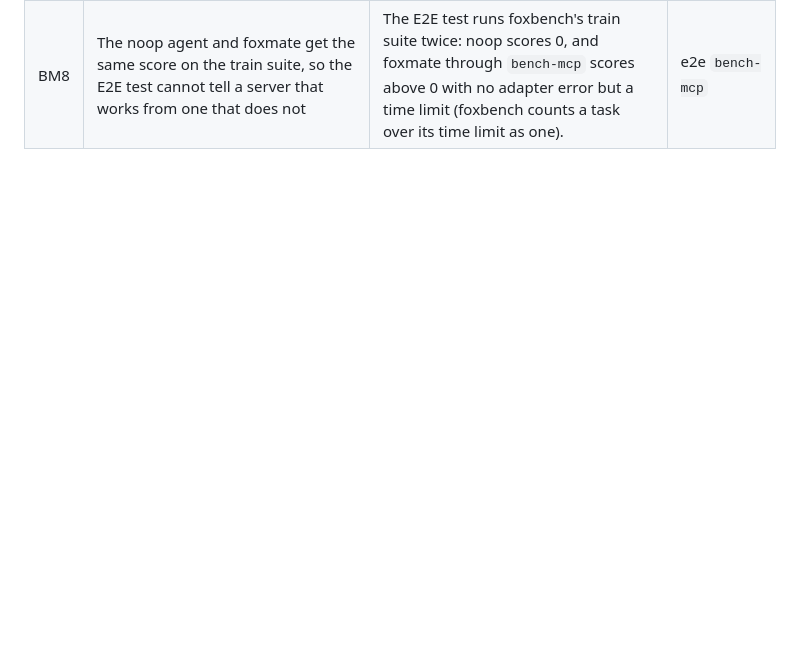
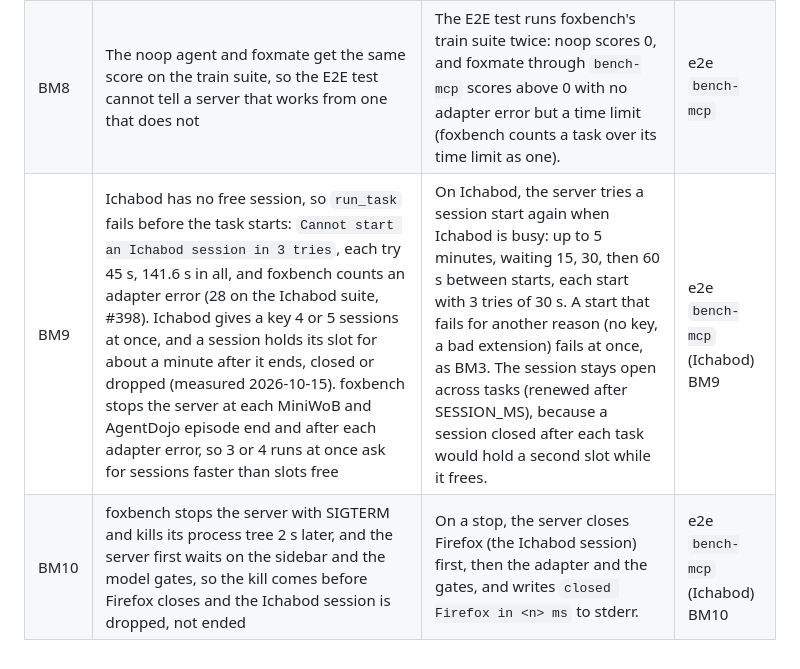
Before and after one commit to pooriaarab/foxmate, a Markdown page: docs/failure-modes.md, the part around the change. Rendered like a GitHub page; blank space fills up the shorter version.

Commit message:
Write the failure modes for Ichabod session starts
BM9: a busy Ichabod fails run_task after 141.6 s. BM10: foxbench's
2 s kill lands before Firefox closes. Slot timings measured today.

```diff
--- a/docs/failure-modes.md
+++ b/docs/failure-modes.md
@@ -535,3 +535,5 @@ foxbench importing foxmate.
 | BM6 | A benchmark scores the answer (BrowseComp, AssistantBench), and the reply holds only done, so every answer scores wrong | A done run returns its finish summary as `answer`. | e2e `bench-mcp` |
 | BM7 | foxbench stops the server at a task's time limit (SIGTERM to its process tree), and the Ichabod session or the tunnel stays open | On SIGTERM, SIGINT or a closed stdin, the server closes Firefox and the model gates, then exits. A close that waits on a lost session (seen: a server whose foxbench died hung for minutes) does not hold the exit past 10 s. | e2e `bench-mcp` (Ichabod) |
 | BM8 | The noop agent and foxmate get the same score on the train suite, so the E2E test cannot tell a server that works from one that does not | The E2E test runs foxbench's train suite twice: noop scores 0, and foxmate through `bench-mcp` scores above 0 with no adapter error but a time limit (foxbench counts a task over its time limit as one). | e2e `bench-mcp` |
+| BM9 | Ichabod has no free session, so `run_task` fails before the task starts: `Cannot start an Ichabod session in 3 tries`, each try 45 s, 141.6 s in all, and foxbench counts an adapter error (28 on the Ichabod suite, #398). Ichabod gives a key 4 or 5 sessions at once, and a session holds its slot for about a minute after it ends, closed or dropped (measured 2026-10-15). foxbench stops the server at each MiniWoB and AgentDojo episode end and after each adapter error, so 3 or 4 runs at once ask for sessions faster than slots free | On Ichabod, the server tries a session start again when Ichabod is busy: up to 5 minutes, waiting 15, 30, then 60 s between starts, each start with 3 tries of 30 s. A start that fails for another reason (no key, a bad extension) fails at once, as BM3. The session stays open across tasks (renewed after SESSION_MS), because a session closed after each task would hold a second slot while it frees. | e2e `bench-mcp` (Ichabod) BM9 |
+| BM10 | foxbench stops the server with SIGTERM and kills its process tree 2 s later, and the server first waits on the sidebar and the model gates, so the kill comes before Firefox closes and the Ichabod session is dropped, not ended | On a stop, the server closes Firefox (the Ichabod session) first, then the adapter and the gates, and writes `closed Firefox in <n> ms` to stderr. | e2e `bench-mcp` (Ichabod) BM10 |
```
